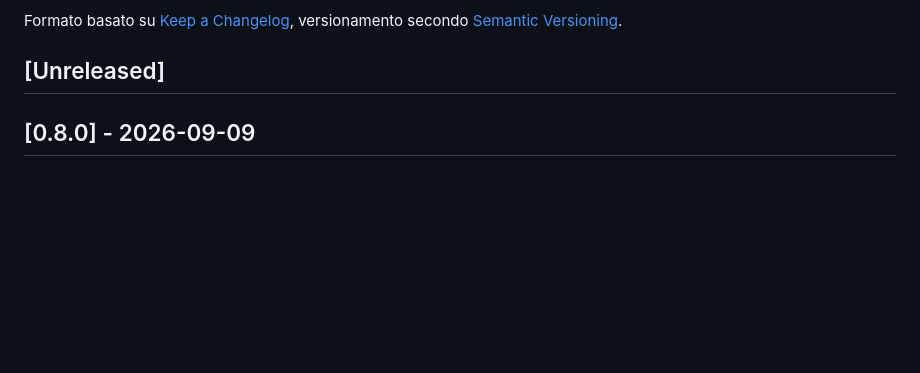
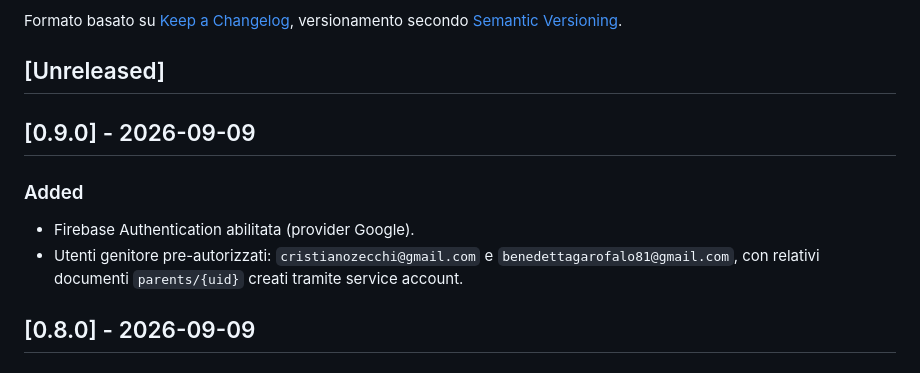
Before and after one commit to chicco83/gwatch-child-tracker, a Markdown page: CHANGELOG.md, the part around the change. Drawn GitHub-style; blank space fills up the shorter version.

```diff
--- a/CHANGELOG.md
+++ b/CHANGELOG.md
@@ -6,6 +6,14 @@ Formato basato su [Keep a Changelog](https://keepachangelog.com/it/1.0.0/),
 versionamento secondo [Semantic Versioning](https://semver.org/lang/it/).
 
 ## [Unreleased]
+
+## [0.9.0] - 2026-09-09
+
+### Added
+- Firebase Authentication abilitata (provider Google).
+- Utenti genitore pre-autorizzati: `cristianozecchi@gmail.com` e
+  `benedettagarofalo81@gmail.com`, con relativi documenti
+  `parents/{uid}` creati tramite service account.
 
 ## [0.8.0] - 2026-09-09
 
```
Also changed, not shown: CONTEXT.md (+9 -4 lines).
